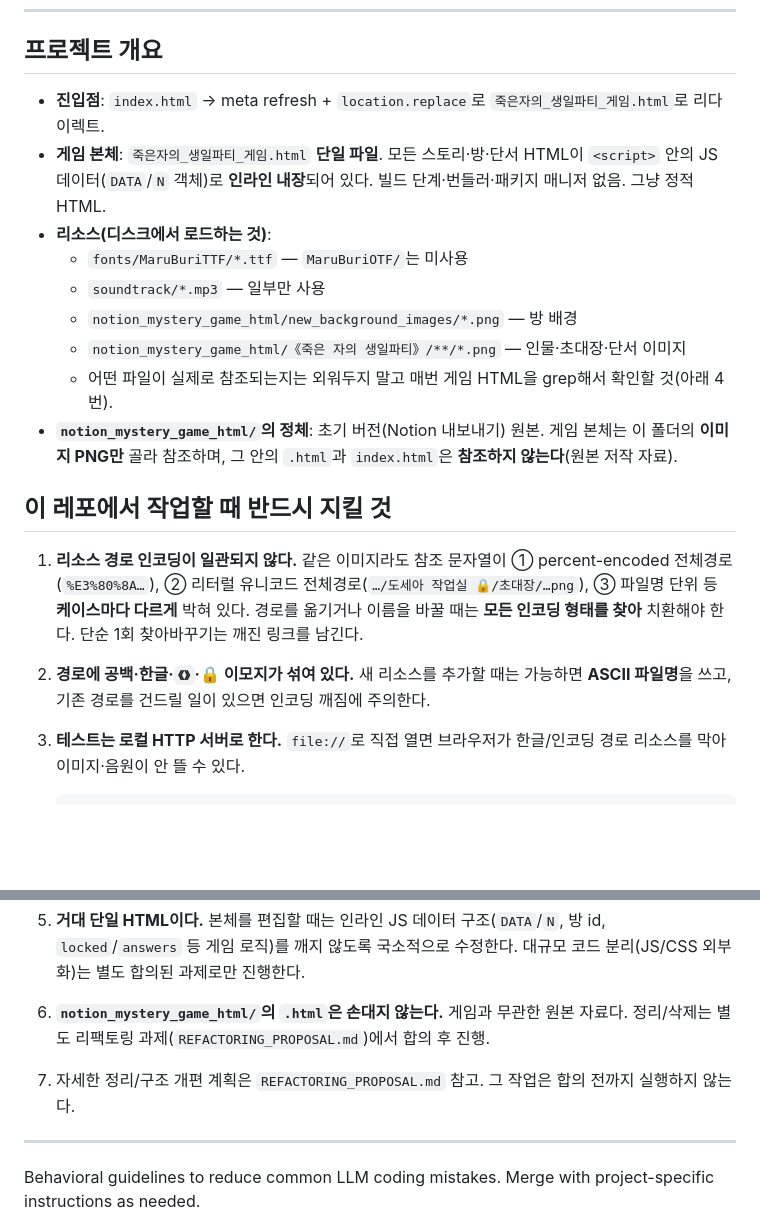
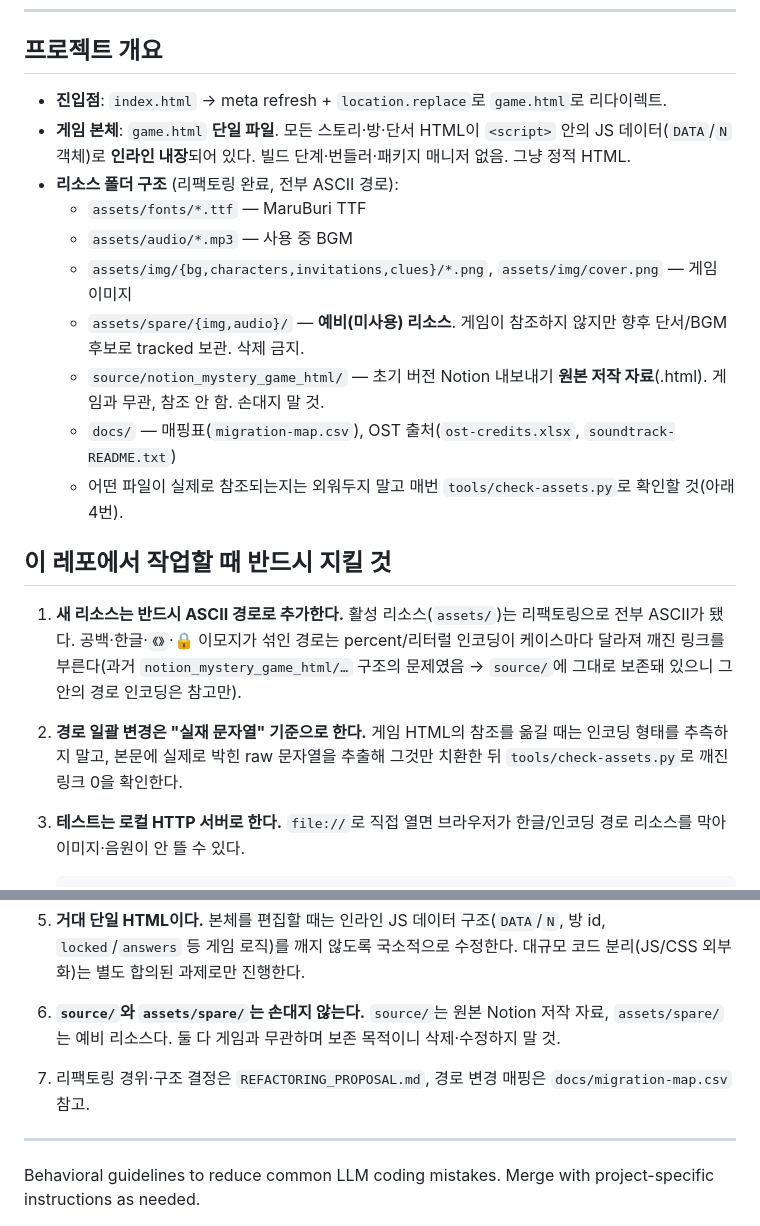
Before and after one commit to Hey0140/crime, a Markdown page: CLAUDE.md, 2 parts joined by grey strips. Rendered like a GitHub page; blank space fills up the shorter version.

````diff
--- a/CLAUDE.md
+++ b/CLAUDE.md
@@ -6,21 +6,22 @@
 
 ## 프로젝트 개요
 
-- **진입점**: `index.html` → meta refresh + `location.replace`로 `죽은자의_생일파티_게임.html`로 리다이렉트.
-- **게임 본체**: `죽은자의_생일파티_게임.html` **단일 파일**. 모든 스토리·방·단서 HTML이 `<script>` 안의 JS 데이터(`DATA`/`N` 객체)로 **인라인 내장**되어 있다. 빌드 단계·번들러·패키지 매니저 없음. 그냥 정적 HTML.
-- **리소스(디스크에서 로드하는 것)**:
-  - `fonts/MaruBuriTTF/*.ttf` — `MaruBuriOTF/`는 미사용
-  - `soundtrack/*.mp3` — 일부만 사용
-  - `notion_mystery_game_html/new_background_images/*.png` — 방 배경
-  - `notion_mystery_game_html/《죽은 자의 생일파티》/**/*.png` — 인물·초대장·단서 이미지
-  - 어떤 파일이 실제로 참조되는지는 외워두지 말고 매번 게임 HTML을 grep해서 확인할 것(아래 4번).
-- **`notion_mystery_game_html/`의 정체**: 초기 버전(Notion 내보내기) 원본. 게임 본체는 이 폴더의 **이미지 PNG만** 골라 참조하며, 그 안의 `.html`과 `index.html`은 **참조하지 않는다**(원본 저작 자료).
+- **진입점**: `index.html` → meta refresh + `location.replace`로 `game.html`로 리다이렉트.
+- **게임 본체**: `game.html` **단일 파일**. 모든 스토리·방·단서 HTML이 `<script>` 안의 JS 데이터(`DATA`/`N` 객체)로 **인라인 내장**되어 있다. 빌드 단계·번들러·패키지 매니저 없음. 그냥 정적 HTML.
+- **리소스 폴더 구조** (리팩토링 완료, 전부 ASCII 경로):
+  - `assets/fonts/*.ttf` — MaruBuri TTF
+  - `assets/audio/*.mp3` — 사용 중 BGM
+  - `assets/img/{bg,characters,invitations,clues}/*.png`, `assets/img/cover.png` — 게임 이미지
+  - `assets/spare/{img,audio}/` — **예비(미사용) 리소스**. 게임이 참조하지 않지만 향후 단서/BGM 후보로 tracked 보관. 삭제 금지.
+  - `source/notion_mystery_game_html/` — 초기 버전 Notion 내보내기 **원본 저작 자료**(.html). 게임과 무관, 참조 안 함. 손대지 말 것.
+  - `docs/` — 매핑표(`migration-map.csv`), OST 출처(`ost-credits.xlsx`, `soundtrack-README.txt`)
+  - 어떤 파일이 실제로 참조되는지는 외워두지 말고 매번 `tools/check-assets.py`로 확인할 것(아래 4번).
 
 ## 이 레포에서 작업할 때 반드시 지킬 것
 
-1. **리소스 경로 인코딩이 일관되지 않다.** 같은 이미지라도 참조 문자열이 ① percent-encoded 전체경로(`%E3%80%8A…`), ② 리터럴 유니코드 전체경로(`…/도세아 작업실 🔒/초대장/…png`), ③ 파일명 단위 등 **케이스마다 다르게** 박혀 있다. 경로를 옮기거나 이름을 바꿀 때는 **모든 인코딩 형태를 찾아** 치환해야 한다. 단순 1회 찾아바꾸기는 깨진 링크를 남긴다.
+1. **새 리소스는 반드시 ASCII 경로로 추가한다.** 활성 리소스(`assets/`)는 리팩토링으로 전부 ASCII가 됐다. 공백·한글·`《》`·🔒 이모지가 섞인 경로는 percent/리터럴 인코딩이 케이스마다 달라져 깨진 링크를 부른다(과거 `notion_mystery_game_html/…` 구조의 문제였음 → `source/`에 그대로 보존돼 있으니 그 안의 경로 인코딩은 참고만).
 
-2. **경로에 공백·한글·`《》`·🔒 이모지가 섞여 있다.** 새 리소스를 추가할 때는 가능하면 **ASCII 파일명**을 쓰고, 기존 경로를 건드릴 일이 있으면 인코딩 깨짐에 주의한다.
+2. **경로 일괄 변경은 "실재 문자열" 기준으로 한다.** 게임 HTML의 참조를 옮길 때는 인코딩 형태를 추측하지 말고, 본문에 실제로 박힌 raw 문자열을 추출해 그것만 치환한 뒤 `tools/check-assets.py`로 깨진 링크 0을 확인한다.
 
 3. **테스트는 로컬 HTTP 서버로 한다.** `file://`로 직접 열면 브라우저가 한글/인코딩 경로 리소스를 막아 이미지·음원이 안 뜰 수 있다.
    ```bash
@@ -32,9 +33,9 @@
 
 5. **거대 단일 HTML이다.** 본체를 편집할 때는 인라인 JS 데이터 구조(`DATA`/`N`, 방 id, `locked`/`answers` 등 게임 로직)를 깨지 않도록 국소적으로 수정한다. 대규모 코드 분리(JS/CSS 외부화)는 별도 합의된 과제로만 진행한다.
 
-6. **`notion_mystery_game_html/`의 `.html`은 손대지 않는다.** 게임과 무관한 원본 자료다. 정리/삭제는 별도 리팩토링 과제(`REFACTORING_PROPOSAL.md`)에서 합의 후 진행.
+6. **`source/`와 `assets/spare/`는 손대지 않는다.** `source/`는 원본 Notion 저작 자료, `assets/spare/`는 예비 리소스다. 둘 다 게임과 무관하며 보존 목적이니 삭제·수정하지 말 것.
 
-7. 자세한 정리/구조 개편 계획은 `REFACTORING_PROPOSAL.md` 참고. 그 작업은 합의 전까지 실행하지 않는다.
+7. 리팩토링 경위·구조 결정은 `REFACTORING_PROPOSAL.md`, 경로 변경 매핑은 `docs/migration-map.csv` 참고.
 
 ---
 
````
Also changed, not shown: REFACTORING_PROPOSAL.md (+41 -2 lines).
